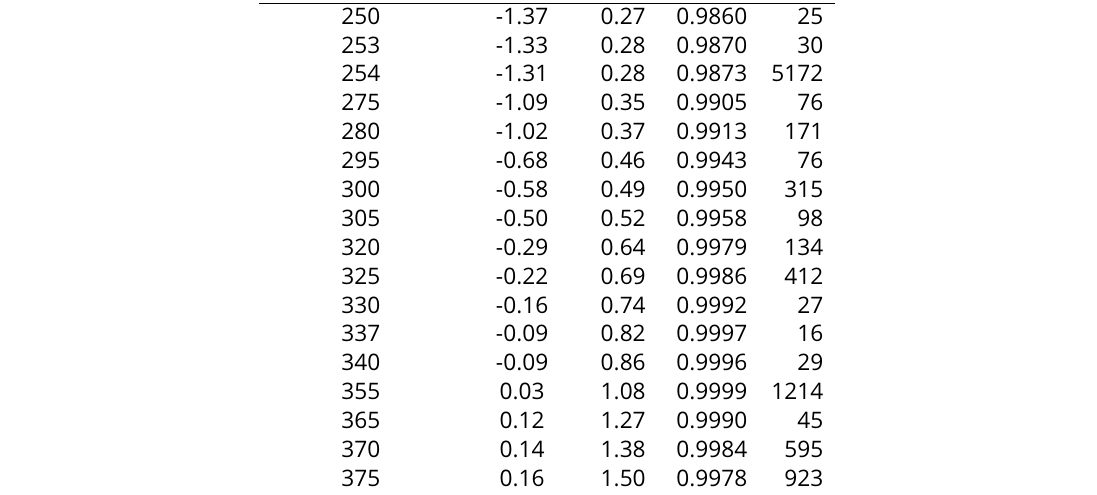
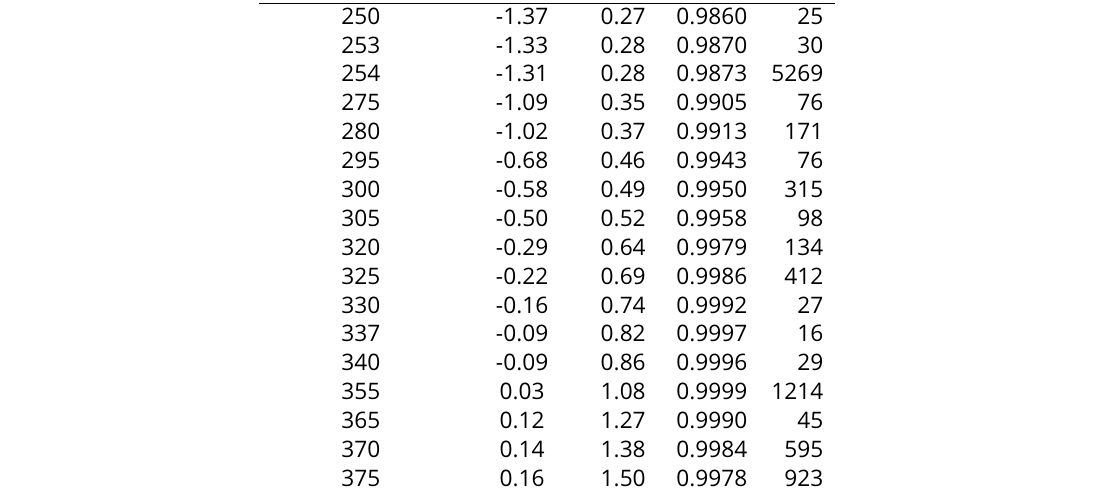
Before and after one commit to PMassicotte/cdoc, a LaTeX document (article/appendix/appendix.tex, which reads article/tables/sup_table1.tex): part of page 2 of 7, cut so that both start at the same text. Compiled offline with pdfLaTeX.

Commit message:
bittar -> river

```diff
--- a/article/tables/sup_table1.tex
+++ b/article/tables/sup_table1.tex
@@ -8,7 +8,7 @@ Wavelength (nm) & Intercept & Slope & $R^2$ & $n$ \\
   \hline
 250 & -1.37 & 0.27 & 0.9860 & 25 \\
   253 & -1.33 & 0.28 & 0.9870 & 30 \\
-  254 & -1.31 & 0.28 & 0.9873 & 5172 \\
+  254 & -1.31 & 0.28 & 0.9873 & 5269 \\
   275 & -1.09 & 0.35 & 0.9905 & 76 \\
   280 & -1.02 & 0.37 & 0.9913 & 171 \\
   295 & -0.68 & 0.46 & 0.9943 & 76 \\
```
Also changed, not shown: article/tables/table1.tex (+1 -1 lines), article/tables/sup_table1.tex (2 more changed lines), 1 other file.
